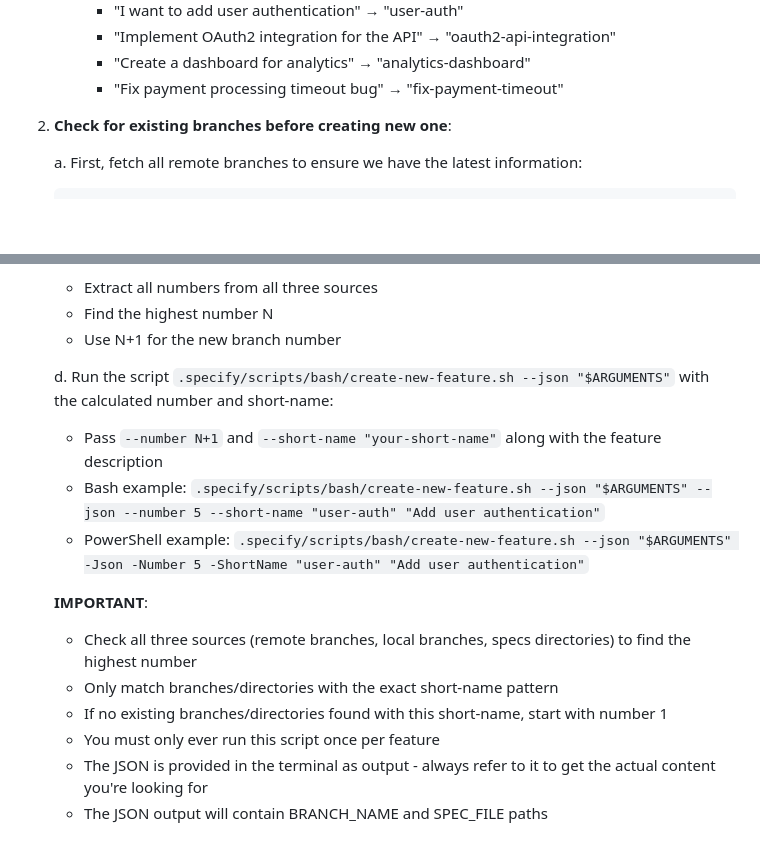
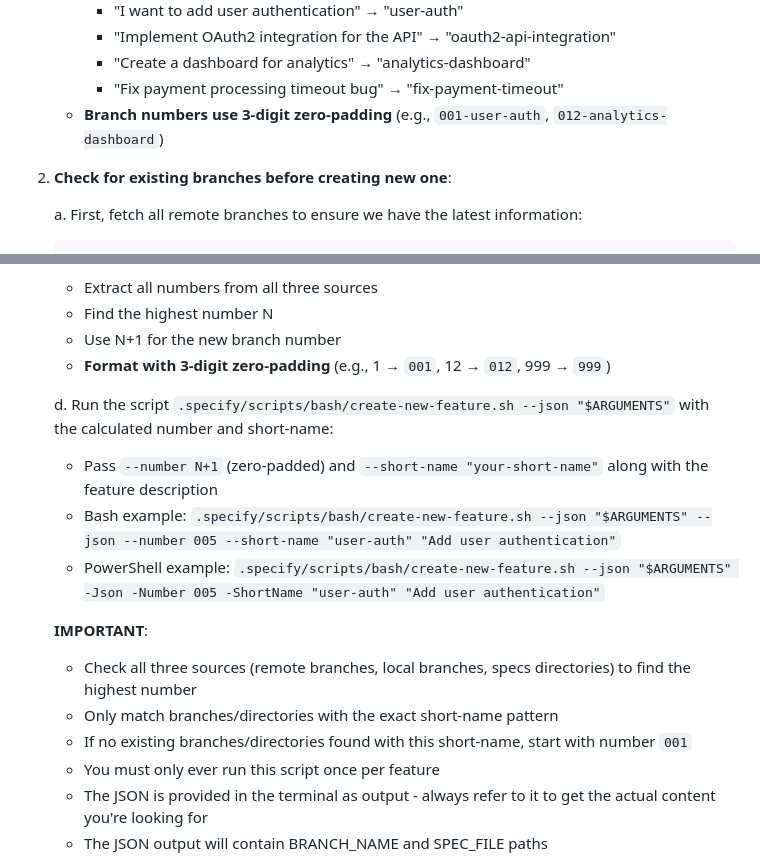
Before and after one commit to sun33t/suneet-codes, a Markdown page: .claude/commands/speckit.specify.md, 2 parts joined by grey strips. Rendered like a GitHub page; blank space fills up the shorter version.

Commit message:
chore(claude): enforce 3-digit zero-padding for speckit branch numbers
- Update branch naming convention to use 001, 012, etc. instead of 1, 12
- Add explicit formatting instructions and examples with zero-padded numbers
- Change default starting number from 1 to 001

```diff
--- a/.claude/commands/speckit.specify.md
+++ b/.claude/commands/speckit.specify.md
@@ -35,6 +35,7 @@ Given that feature description, do this:
      - "Implement OAuth2 integration for the API" → "oauth2-api-integration"
      - "Create a dashboard for analytics" → "analytics-dashboard"
      - "Fix payment processing timeout bug" → "fix-payment-timeout"
+   - **Branch numbers use 3-digit zero-padding** (e.g., `001-user-auth`, `012-analytics-dashboard`)
 
 2. **Check for existing branches before creating new one**:
 
@@ -53,16 +54,17 @@ Given that feature description, do this:
       - Extract all numbers from all three sources
       - Find the highest number N
       - Use N+1 for the new branch number
+      - **Format with 3-digit zero-padding** (e.g., 1 → `001`, 12 → `012`, 999 → `999`)
 
    d. Run the script `.specify/scripts/bash/create-new-feature.sh --json "$ARGUMENTS"` with the calculated number and short-name:
-      - Pass `--number N+1` and `--short-name "your-short-name"` along with the feature description
-      - Bash example: `.specify/scripts/bash/create-new-feature.sh --json "$ARGUMENTS" --json --number 5 --short-name "user-auth" "Add user authentication"`
-      - PowerShell example: `.specify/scripts/bash/create-new-feature.sh --json "$ARGUMENTS" -Json -Number 5 -ShortName "user-auth" "Add user authentication"`
+      - Pass `--number N+1` (zero-padded) and `--short-name "your-short-name"` along with the feature description
+      - Bash example: `.specify/scripts/bash/create-new-feature.sh --json "$ARGUMENTS" --json --number 005 --short-name "user-auth" "Add user authentication"`
+      - PowerShell example: `.specify/scripts/bash/create-new-feature.sh --json "$ARGUMENTS" -Json -Number 005 -ShortName "user-auth" "Add user authentication"`
 
    **IMPORTANT**:
    - Check all three sources (remote branches, local branches, specs directories) to find the highest number
    - Only match branches/directories with the exact short-name pattern
-   - If no existing branches/directories found with this short-name, start with number 1
+   - If no existing branches/directories found with this short-name, start with number `001`
    - You must only ever run this script once per feature
    - The JSON is provided in the terminal as output - always refer to it to get the actual content you're looking for
    - The JSON output will contain BRANCH_NAME and SPEC_FILE paths
```
